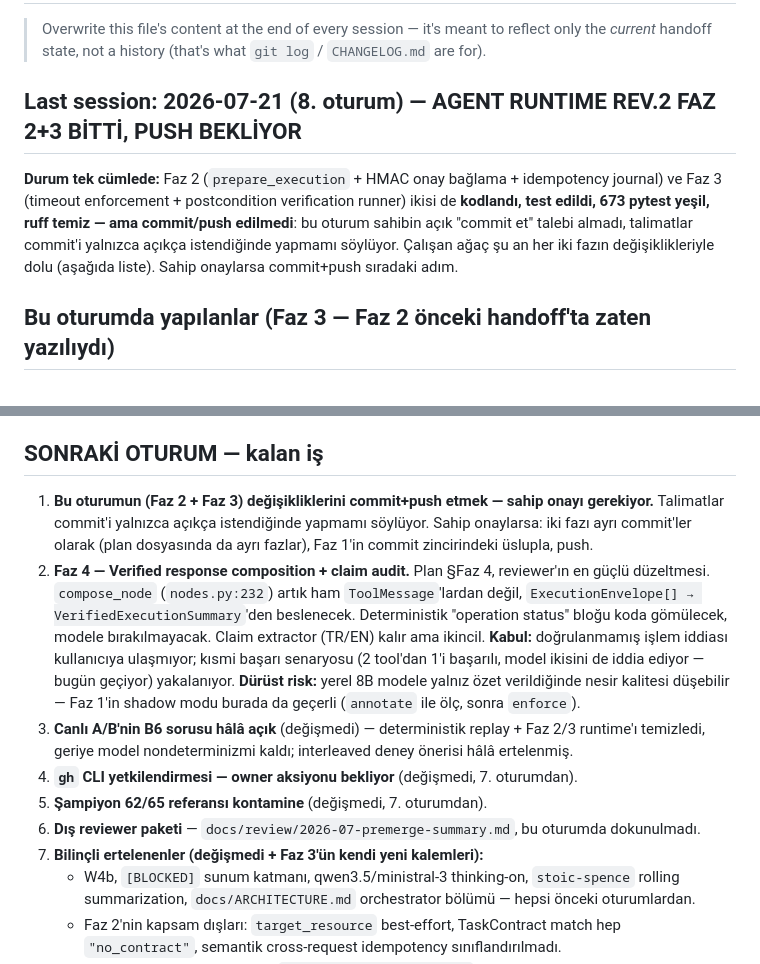
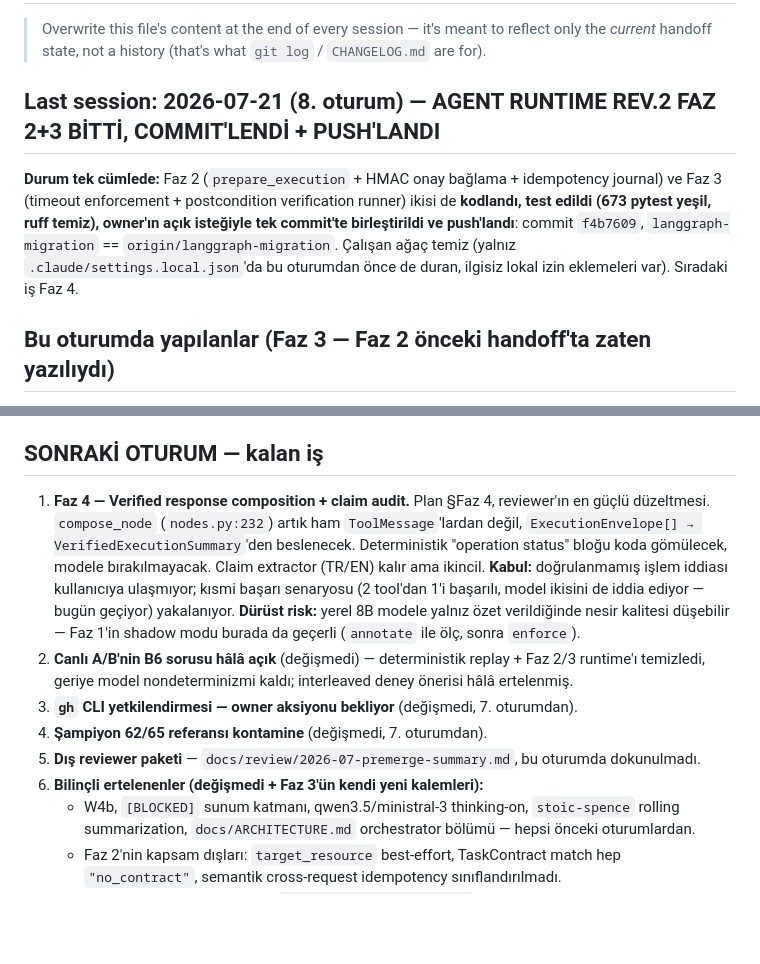
Before and after one commit to mertkaanakgunlu-debug/JARVIS, a Markdown page: HANDOFF.md, 2 parts joined by grey strips. GitHub-like rendering; blank space fills up the shorter version.

Commit message:
docs: HANDOFF/ROADMAP said "not yet committed" about the commit that just landed
Faz 2+3 shipped as f4b7609 in the previous commit; these two docs still
described that work as awaiting owner approval to commit. Fixed so the next
session doesn't re-derive something already done.

Co-Authored-By: Claude Sonnet 5 <noreply@anthropic.com>

```diff
--- a/HANDOFF.md
+++ b/HANDOFF.md
@@ -3,13 +3,14 @@
 > Overwrite this file's content at the end of every session — it's meant to reflect only the
 > *current* handoff state, not a history (that's what `git log` / `CHANGELOG.md` are for).
 
-## Last session: 2026-07-21 (8. oturum) — AGENT RUNTIME REV.2 FAZ 2+3 BİTTİ, PUSH BEKLİYOR
+## Last session: 2026-07-21 (8. oturum) — AGENT RUNTIME REV.2 FAZ 2+3 BİTTİ, COMMIT'LENDİ + PUSH'LANDI
 
 **Durum tek cümlede:** Faz 2 (`prepare_execution` + HMAC onay bağlama + idempotency journal) ve
-Faz 3 (timeout enforcement + postcondition verification runner) ikisi de **kodlandı, test edildi,
-673 pytest yeşil, ruff temiz — ama commit/push edilmedi**: bu oturum sahibin açık "commit et"
-talebi almadı, talimatlar commit'i yalnızca açıkça istendiğinde yapmamı söylüyor. Çalışan ağaç şu
-an her iki fazın değişiklikleriyle dolu (aşağıda liste). Sahip onaylarsa commit+push sıradaki adım.
+Faz 3 (timeout enforcement + postcondition verification runner) ikisi de **kodlandı, test edildi
+(673 pytest yeşil, ruff temiz), owner'ın açık isteğiyle tek commit'te birleştirildi ve push'landı**:
+commit `f4b7609`, `langgraph-migration` == `origin/langgraph-migration`. Çalışan ağaç temiz
+(yalnız `.claude/settings.local.json`'da bu oturumdan önce de duran, ilgisiz lokal izin
+eklemeleri var). Sıradaki iş Faz 4.
 
 ## Bu oturumda yapılanlar (Faz 3 — Faz 2 önceki handoff'ta zaten yazılıydı)
 
@@ -64,10 +65,7 @@ o alan zaten off/shadow karşılaştırmasından hariç.
 
 ## SONRAKİ OTURUM — kalan iş
 
-1. **Bu oturumun (Faz 2 + Faz 3) değişikliklerini commit+push etmek — sahip onayı gerekiyor.**
-   Talimatlar commit'i yalnızca açıkça istendiğinde yapmamı söylüyor. Sahip onaylarsa: iki fazı ayrı
-   commit'ler olarak (plan dosyasında da ayrı fazlar), Faz 1'in commit zincirindeki üslupla, push.
-2. **Faz 4 — Verified response composition + claim audit.** Plan §Faz 4, reviewer'ın en güçlü
+1. **Faz 4 — Verified response composition + claim audit.** Plan §Faz 4, reviewer'ın en güçlü
    düzeltmesi. `compose_node` (`nodes.py:232`) artık ham `ToolMessage`'lardan değil,
    `ExecutionEnvelope[] → VerifiedExecutionSummary`'den beslenecek. Deterministik "operation
    status" bloğu koda gömülecek, modele bırakılmayacak. Claim extractor (TR/EN) kalır ama ikincil.
@@ -75,12 +73,12 @@ o alan zaten off/shadow karşılaştırmasından hariç.
    tool'dan 1'i başarılı, model ikisini de iddia ediyor — bugün geçiyor) yakalanıyor. **Dürüst
    risk:** yerel 8B modele yalnız özet verildiğinde nesir kalitesi düşebilir — Faz 1'in shadow modu
    burada da geçerli (`annotate` ile ölç, sonra `enforce`).
-3. **Canlı A/B'nin B6 sorusu hâlâ açık** (değişmedi) — deterministik replay + Faz 2/3 runtime'ı
+2. **Canlı A/B'nin B6 sorusu hâlâ açık** (değişmedi) — deterministik replay + Faz 2/3 runtime'ı
    temizledi, geriye model nondeterminizmi kaldı; interleaved deney önerisi hâlâ ertelenmiş.
-4. **`gh` CLI yetkilendirmesi — owner aksiyonu bekliyor** (değişmedi, 7. oturumdan).
-5. **Şampiyon 62/65 referansı kontamine** (değişmedi, 7. oturumdan).
-6. **Dış reviewer paketi** — `docs/review/2026-07-premerge-summary.md`, bu oturumda dokunulmadı.
-7. **Bilinçli ertelenenler (değişmedi + Faz 3'ün kendi yeni kalemleri):**
+3. **`gh` CLI yetkilendirmesi — owner aksiyonu bekliyor** (değişmedi, 7. oturumdan).
+4. **Şampiyon 62/65 referansı kontamine** (değişmedi, 7. oturumdan).
+5. **Dış reviewer paketi** — `docs/review/2026-07-premerge-summary.md`, bu oturumda dokunulmadı.
+6. **Bilinçli ertelenenler (değişmedi + Faz 3'ün kendi yeni kalemleri):**
    - W4b, `[BLOCKED]` sunum katmanı, qwen3.5/ministral-3 thinking-on, `stoic-spence` rolling
      summarization, `docs/ARCHITECTURE.md` orchestrator bölümü — hepsi önceki oturumlardan.
    - Faz 2'nin kapsam dışları: `target_resource` best-effort, TaskContract match hep
```
Also changed, not shown: ROADMAP.md (+6 -6 lines).
